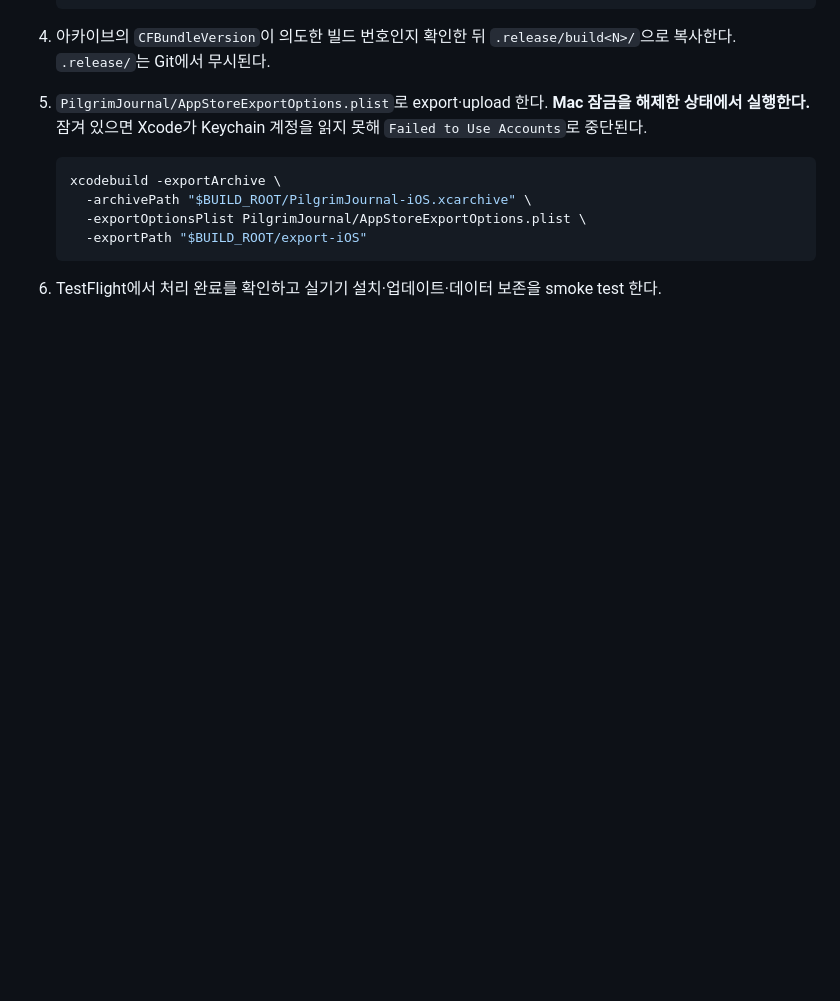
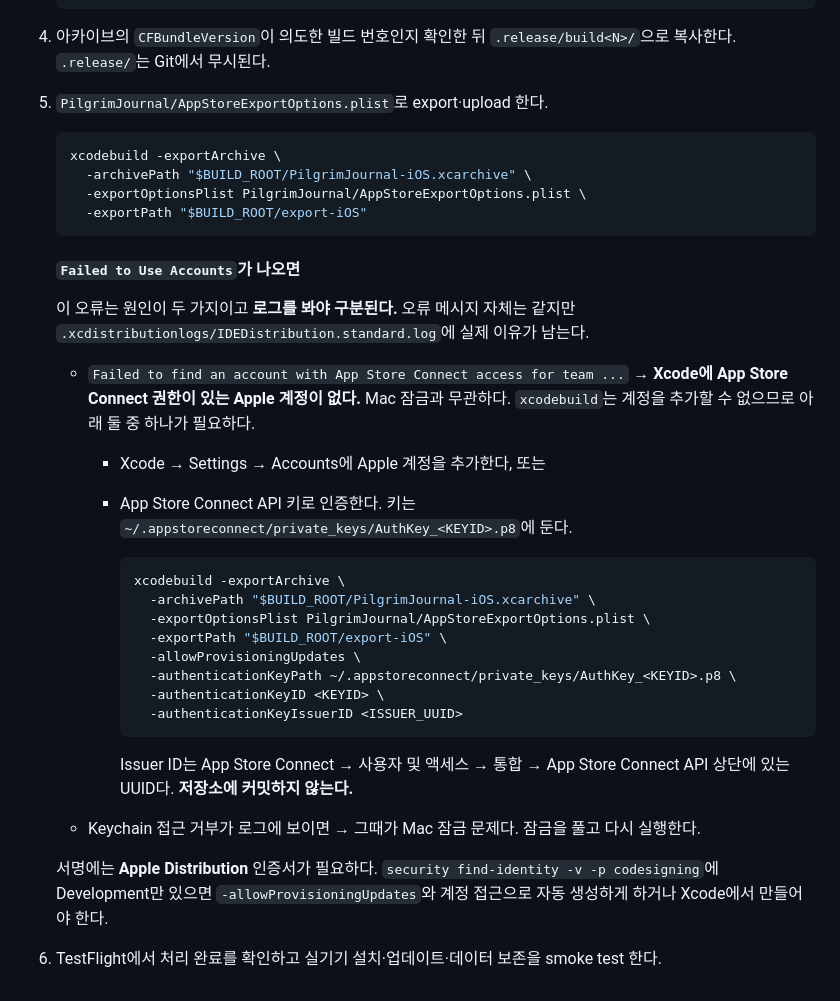
Before and after one commit to shkim0604/pilgrimjournal, a Markdown page: docs/development.md, the part around the change. GitHub-like rendering; blank space fills up the shorter version.

Commit message:
docs: correct the Failed to Use Accounts diagnosis
이 오류를 Mac 잠금 문제로만 적어 뒀는데, build 13 업로드에서 실제 원인은
달랐다. 로그에는 팀에 App Store Connect 권한이 있는 Apple 계정을 찾지 못했다고
남아 있었고 로그인 keychain은 잠겨 있지 않았다.

원인이 두 가지이고 배포 로그를 봐야 구분된다는 점, API 키로 인증하는 방법과
Apple Distribution 인증서가 필요하다는 점을 적는다.

Co-Authored-By: Claude <noreply@anthropic.com>
Claude-Session: https://claude.ai/code/session_012pjhG1e7mVffhkUxw6xo9p

````diff
--- a/docs/development.md
+++ b/docs/development.md
@@ -101,8 +101,6 @@ CloudKit production schema는 additive-only 정책으로 관리한다. 개발 co
 4. 아카이브의 `CFBundleVersion`이 의도한 빌드 번호인지 확인한 뒤
    `.release/build<N>/`으로 복사한다. `.release/`는 Git에서 무시된다.
 5. `PilgrimJournal/AppStoreExportOptions.plist`로 export·upload 한다.
-   **Mac 잠금을 해제한 상태에서 실행한다.** 잠겨 있으면 Xcode가 Keychain
-   계정을 읽지 못해 `Failed to Use Accounts`로 중단된다.
 
    ```sh
    xcodebuild -exportArchive \
@@ -111,5 +109,37 @@ CloudKit production schema는 additive-only 정책으로 관리한다. 개발 co
      -exportPath "$BUILD_ROOT/export-iOS"
    ```
 
+   #### `Failed to Use Accounts`가 나오면
+
+   이 오류는 원인이 두 가지이고 **로그를 봐야 구분된다.** 오류 메시지 자체는
+   같지만 `.xcdistributionlogs/IDEDistribution.standard.log`에 실제 이유가 남는다.
+
+   - `Failed to find an account with App Store Connect access for team ...`
+     → **Xcode에 App Store Connect 권한이 있는 Apple 계정이 없다.** Mac 잠금과
+     무관하다. `xcodebuild`는 계정을 추가할 수 없으므로 아래 둘 중 하나가 필요하다.
+     - Xcode → Settings → Accounts에 Apple 계정을 추가한다, 또는
+     - App Store Connect API 키로 인증한다. 키는
+       `~/.appstoreconnect/private_keys/AuthKey_<KEYID>.p8`에 둔다.
+
+       ```sh
+       xcodebuild -exportArchive \
+         -archivePath "$BUILD_ROOT/PilgrimJournal-iOS.xcarchive" \
+         -exportOptionsPlist PilgrimJournal/AppStoreExportOptions.plist \
+         -exportPath "$BUILD_ROOT/export-iOS" \
+         -allowProvisioningUpdates \
+         -authenticationKeyPath ~/.appstoreconnect/private_keys/AuthKey_<KEYID>.p8 \
+         -authenticationKeyID <KEYID> \
+         -authenticationKeyIssuerID <ISSUER_UUID>
+       ```
+
+       Issuer ID는 App Store Connect → 사용자 및 액세스 → 통합 →
+       App Store Connect API 상단에 있는 UUID다. **저장소에 커밋하지 않는다.**
+   - Keychain 접근 거부가 로그에 보이면 → 그때가 Mac 잠금 문제다. 잠금을 풀고
+     다시 실행한다.
+
+   서명에는 **Apple Distribution** 인증서가 필요하다. `security find-identity -v
+   -p codesigning`에 Development만 있으면 `-allowProvisioningUpdates`와 계정
+   접근으로 자동 생성하게 하거나 Xcode에서 만들어야 한다.
+
 6. TestFlight에서 처리 완료를 확인하고 실기기 설치·업데이트·데이터 보존을
    smoke test 한다.
````
